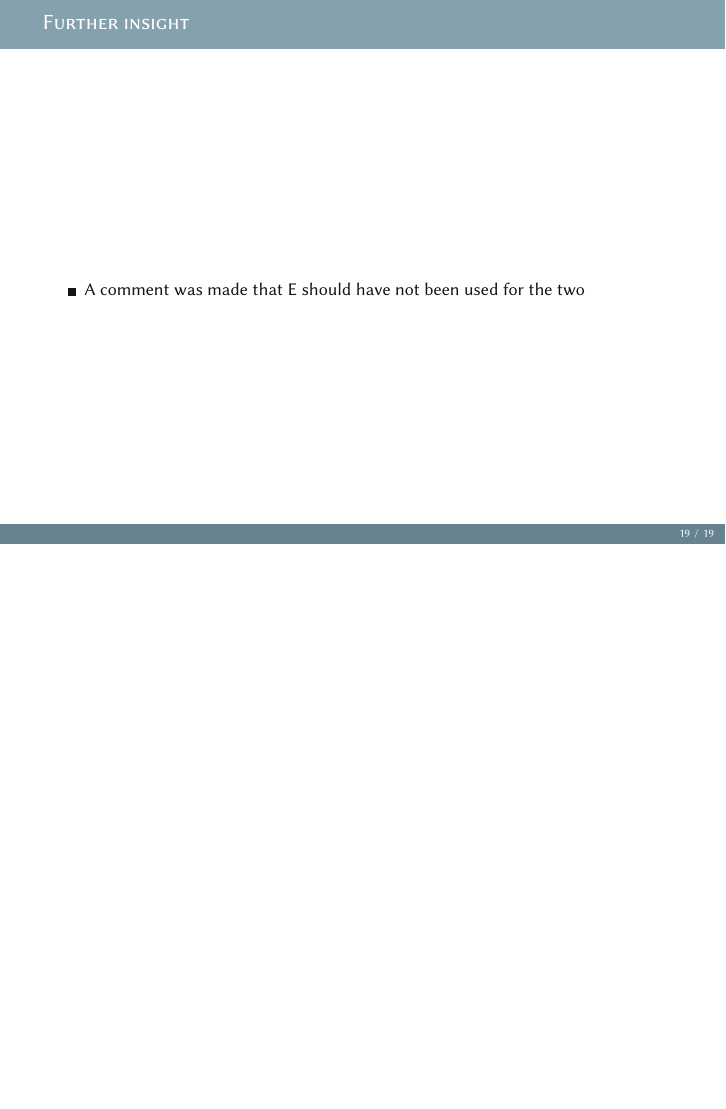
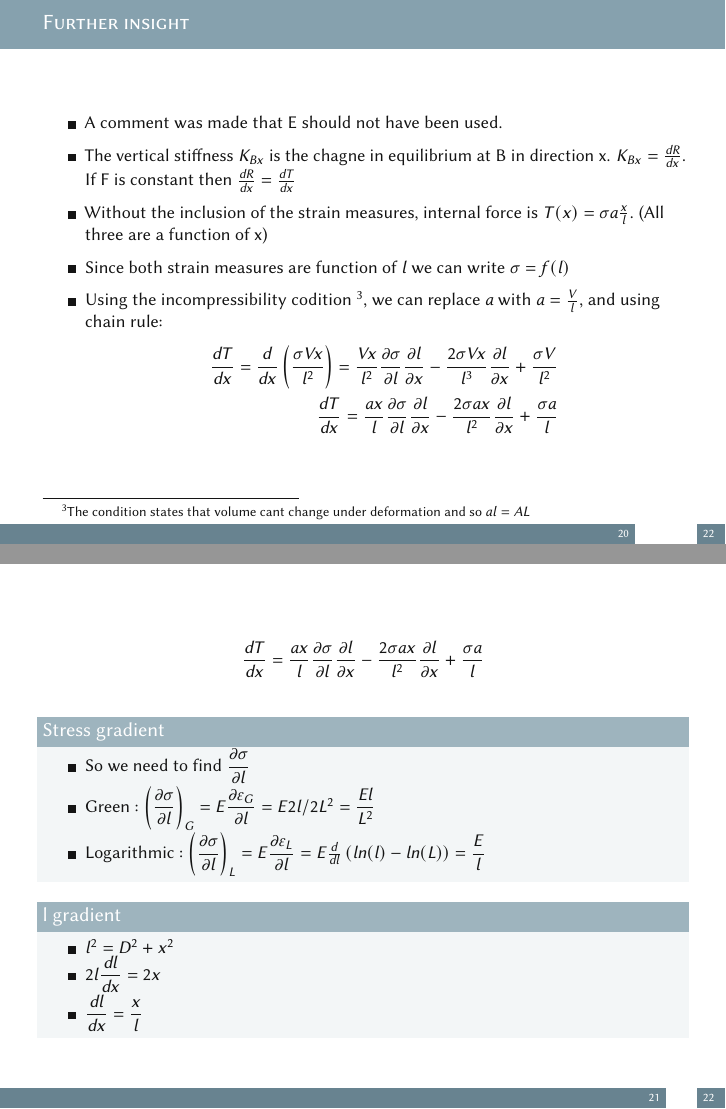
Before and after one commit to Allanmarbaniang/Notes, LaTeX slides (main.tex, which reads structures/mechanics/mechanics.tex): page 24 of 24 before the commit and pages 25 and 26 of 27 after it, the two joined at a grey line, the shorter picture padded with empty space. Compiled offline with pdfLaTeX.

Commit message:
Mechanics..added

```diff
--- a/structures/mechanics/mechanics.tex
+++ b/structures/mechanics/mechanics.tex
@@ -275,6 +284,36 @@
 
 	\begin{frame}{Further insight}
 	\begin{itemize}
-		\item A comment was made that E should have not been used for the two
+		\item A comment was made that E should not have been used.
+		\item The vertical stiffness $K_{Bx}$ is the chagne in equilibrium at B in direction x. $K_{Bx} =  \frac{dR}{dx}$. If F is constant then $\frac{dR}{dx} =  \frac{dT}{dx}$
+		\item Without the inclusion of the strain measures, internal force is $T(x) = \sigma a \frac{ x}{l} $. (All three are a function of x)
+		\item Since both strain measures are function of $l$ we can write $\sigma = f(l)$
+		\item Using the incompressibility codition \footnote{The condition states that volume cant change under deformation and so $al = AL$}, we can replace $a$ with $a =  \frac{V}{l}$, and using chain rule:
+		\begin{align*}
+			 \frac{dT}{dx} = \frac{d}{dx}\left(\dfrac{\sigma V x}{l^2} \right)=\frac{Vx}{l^2}\frac{\partial \sigma}{\partial l} \frac{\partial l}{\partial x} -\frac{2\sigma Vx}{l^3}\frac{\partial l}{\partial x } + \frac{\sigma V}{l^2} \\
+			  \frac{dT}{dx} = \frac{ax}{l}\frac{\partial \sigma}{\partial l} \frac{\partial l}{\partial x} -\frac{2\sigma ax}{l^2}\frac{\partial l}{\partial x } + \frac{\sigma a}{l}
+		\end{align*}
 	\end{itemize}
 	\end{frame}
+
+	\begin{frame}
+		\begin{align*}
+		\frac{dT}{dx} = \frac{ax}{l}\frac{\partial \sigma}{\partial l} \frac{\partial l}{\partial x} -\frac{2\sigma ax}{l^2}\frac{\partial l}{\partial x } + \frac{\sigma a}{l}
+		\end{align*}
+		\begin{block}{Stress gradient}
+			\begin{itemize}
+				\item So we need to find $\dfrac{\partial \sigma}{\partial l}$
+
+				\item Green : $\left(\dfrac{\partial \sigma}{\partial l} \right)_G = E \dfrac{\partial \varepsilon_G}{\partial l} = E2l/2L^2 = \dfrac{El}{L^2}$
+
+				\item Logarithmic : $\left(\dfrac{\partial \sigma}{\partial l} \right)_L = E \dfrac{\partial \varepsilon_L}{\partial l} = E \frac{d}{dl}\left(ln(l) - ln(L) \right) =  \dfrac{E}{l}$
+			\end{itemize}
+		\end{block}
+		\begin{block}{l gradient}
+			\begin{itemize}
+				\item $l^2 = D^2 + x^2$
+				\item $2l \dfrac{dl}{dx} = 2x$
+				\item $\dfrac{dl}{dx} = \dfrac{x}{l}$
+			\end{itemize}
+		\end{block}
+	\end{frame}
@@ -280,0 +324 @@
+				\item $K_{Bx} =  \frac{dR}{dx} = \frac{dT}{dx}$
```
Also changed, not shown: main.pdf, structures/mechanics/mechanics.tex (35 more changed lines).
